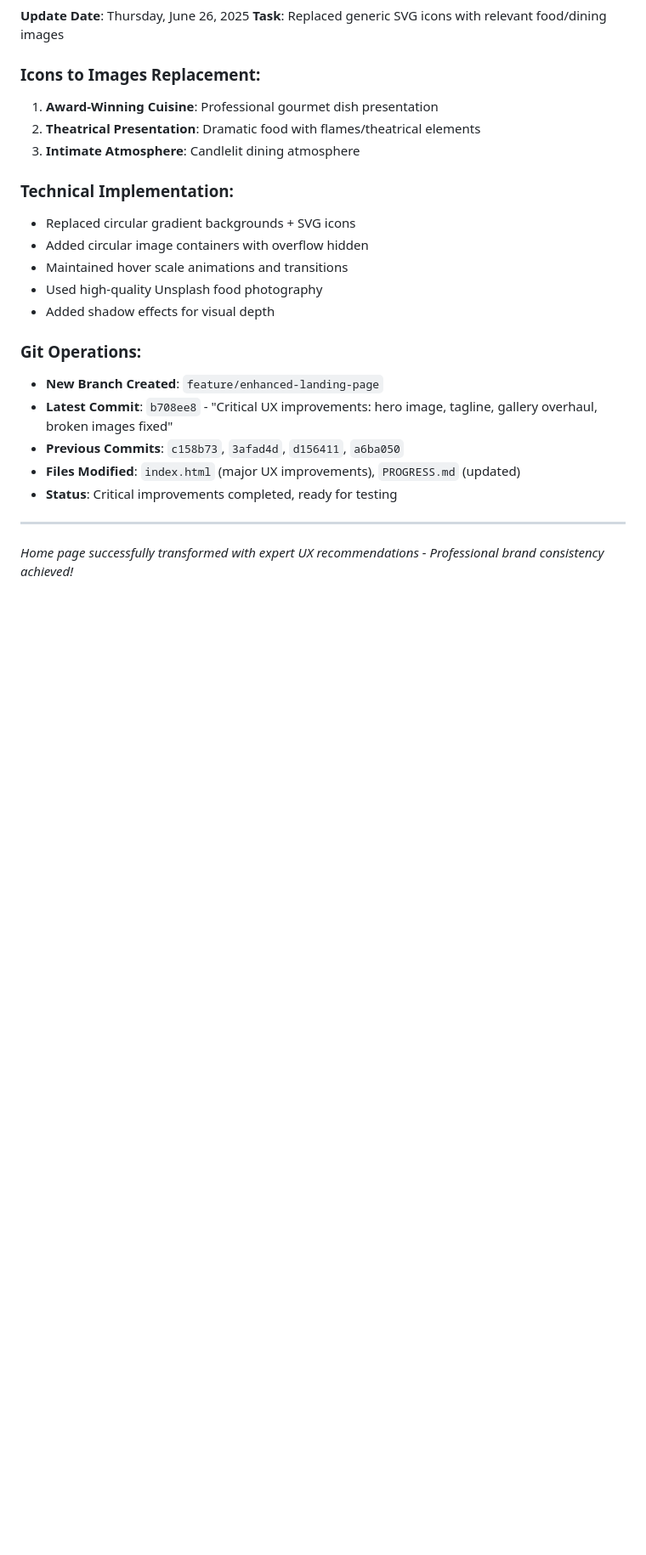
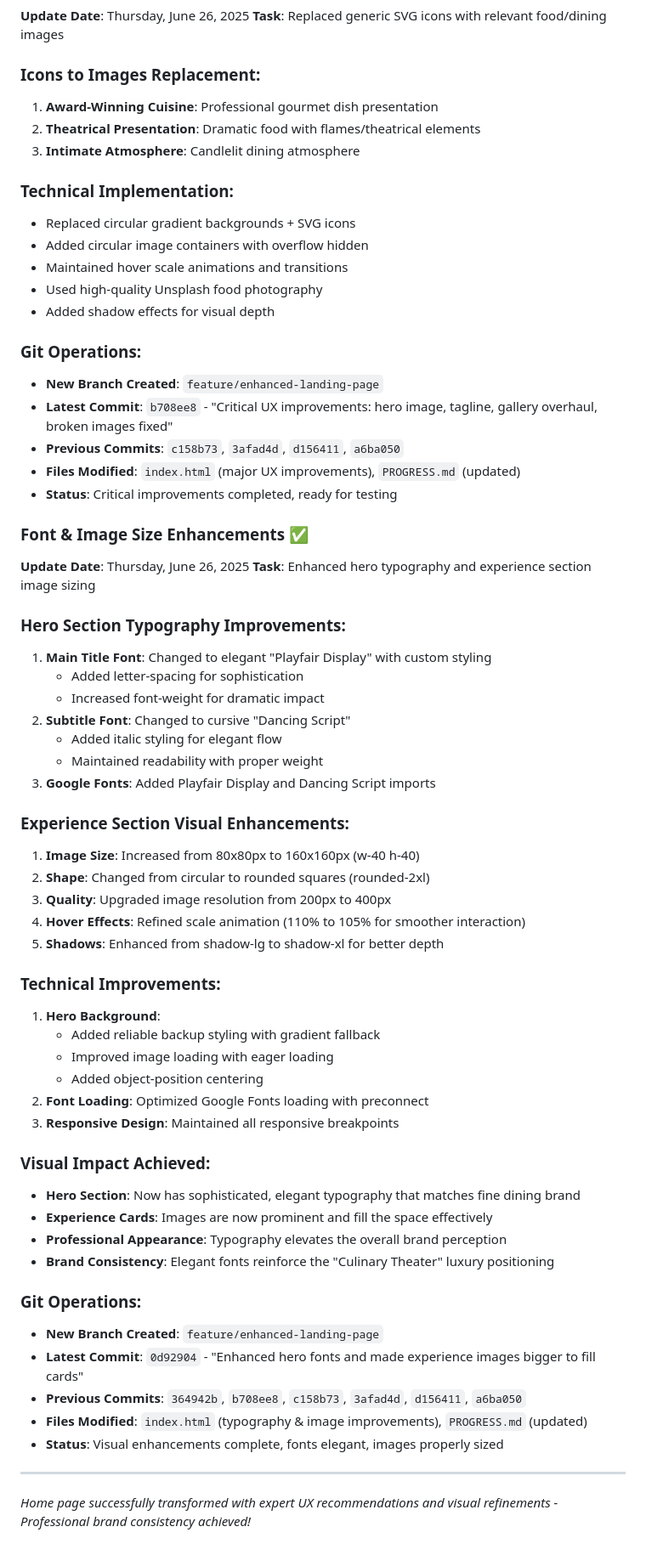
Before and after one commit to adeyvsvf/culinary-theater-website, a Markdown page: PROGRESS.md, the part around the change. Shown: that part at 85% size. GitHub-like rendering; blank space fills up the shorter version.

Commit message:
Document font and image size enhancements

```diff
--- a/PROGRESS.md
+++ b/PROGRESS.md
@@ -262,5 +262,46 @@ All 5 pages have been created with the following features:
 - **Files Modified**: `index.html` (major UX improvements), `PROGRESS.md` (updated)
 - **Status**: Critical improvements completed, ready for testing
 
+### Font & Image Size Enhancements ✅
+**Update Date**: Thursday, June 26, 2025
+**Task**: Enhanced hero typography and experience section image sizing
+
+### Hero Section Typography Improvements:
+1. **Main Title Font**: Changed to elegant "Playfair Display" with custom styling
+   - Added letter-spacing for sophistication
+   - Increased font-weight for dramatic impact
+2. **Subtitle Font**: Changed to cursive "Dancing Script"
+   - Added italic styling for elegant flow
+   - Maintained readability with proper weight
+3. **Google Fonts**: Added Playfair Display and Dancing Script imports
+
+### Experience Section Visual Enhancements:
+1. **Image Size**: Increased from 80x80px to 160x160px (w-40 h-40)
+2. **Shape**: Changed from circular to rounded squares (rounded-2xl)
+3. **Quality**: Upgraded image resolution from 200px to 400px
+4. **Hover Effects**: Refined scale animation (110% to 105% for smoother interaction)
+5. **Shadows**: Enhanced from shadow-lg to shadow-xl for better depth
+
+### Technical Improvements:
+1. **Hero Background**:
+   - Added reliable backup styling with gradient fallback
+   - Improved image loading with eager loading
+   - Added object-position centering
+2. **Font Loading**: Optimized Google Fonts loading with preconnect
+3. **Responsive Design**: Maintained all responsive breakpoints
+
+### Visual Impact Achieved:
+- **Hero Section**: Now has sophisticated, elegant typography that matches fine dining brand
+- **Experience Cards**: Images are now prominent and fill the space effectively
+- **Professional Appearance**: Typography elevates the overall brand perception
+- **Brand Consistency**: Elegant fonts reinforce the "Culinary Theater" luxury positioning
+
+### Git Operations:
+- **New Branch Created**: `feature/enhanced-landing-page`
+- **Latest Commit**: `0d92904` - "Enhanced hero fonts and made experience images bigger to fill cards"
+- **Previous Commits**: `364942b`, `b708ee8`, `c158b73`, `3afad4d`, `d156411`, `a6ba050`
+- **Files Modified**: `index.html` (typography & image improvements), `PROGRESS.md` (updated)
+- **Status**: Visual enhancements complete, fonts elegant, images properly sized
+
 ---
-*Home page successfully transformed with expert UX recommendations - Professional brand consistency achieved!*
+*Home page successfully transformed with expert UX recommendations and visual refinements - Professional brand consistency achieved!*
```
